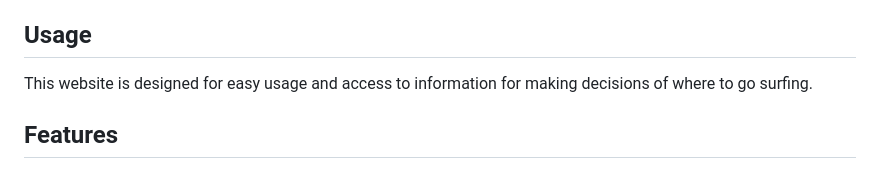
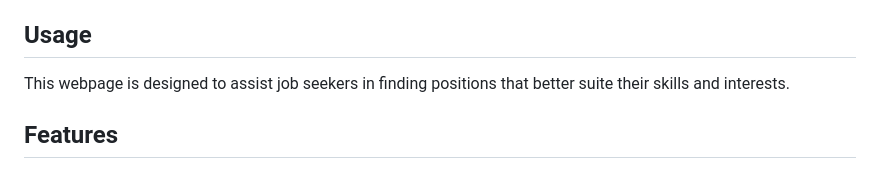
Before and after one commit to tmooney84/The-Job-Predator, a Markdown page: README.md, the part around the change. GitHub-like rendering.

Commit message:
docs: added to README.md

```diff
--- a/README.md
+++ b/README.md
@@ -47,7 +47,7 @@ To run this website locally, follow these steps:
 
 ## Usage
 
-This website is designed for easy usage and access to information for making decisions of where to go surfing.
+This webpage is designed to assist job seekers in finding positions that better suite their skills and interests.
 
 ## Features
 
```
